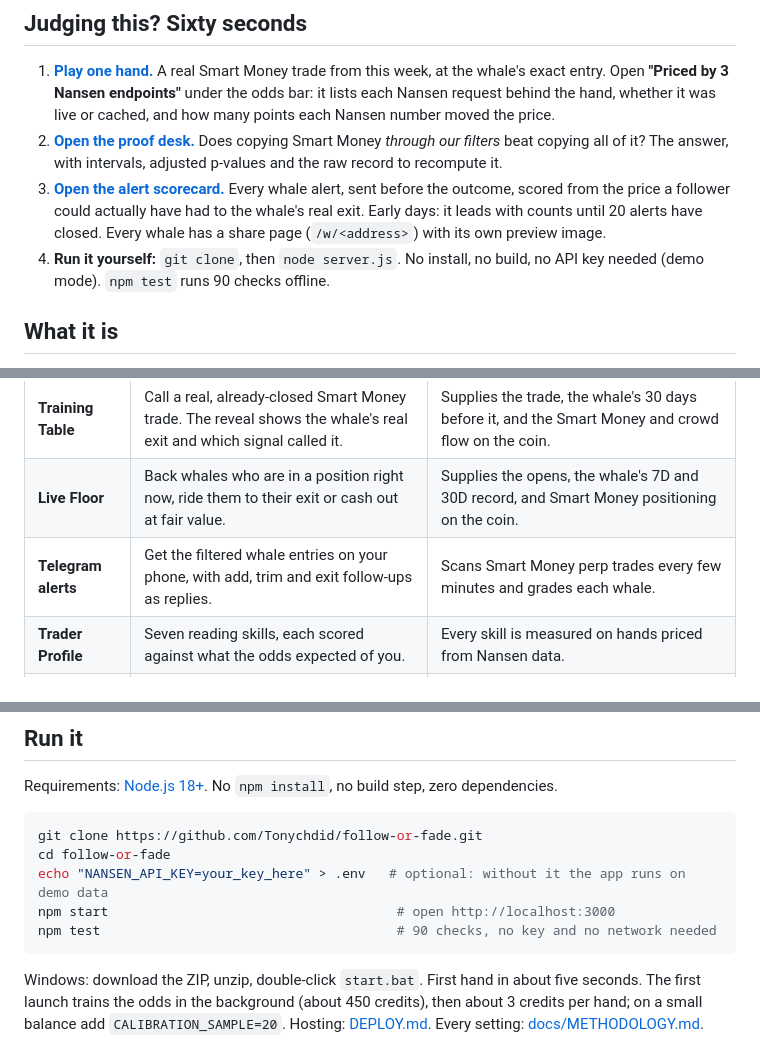
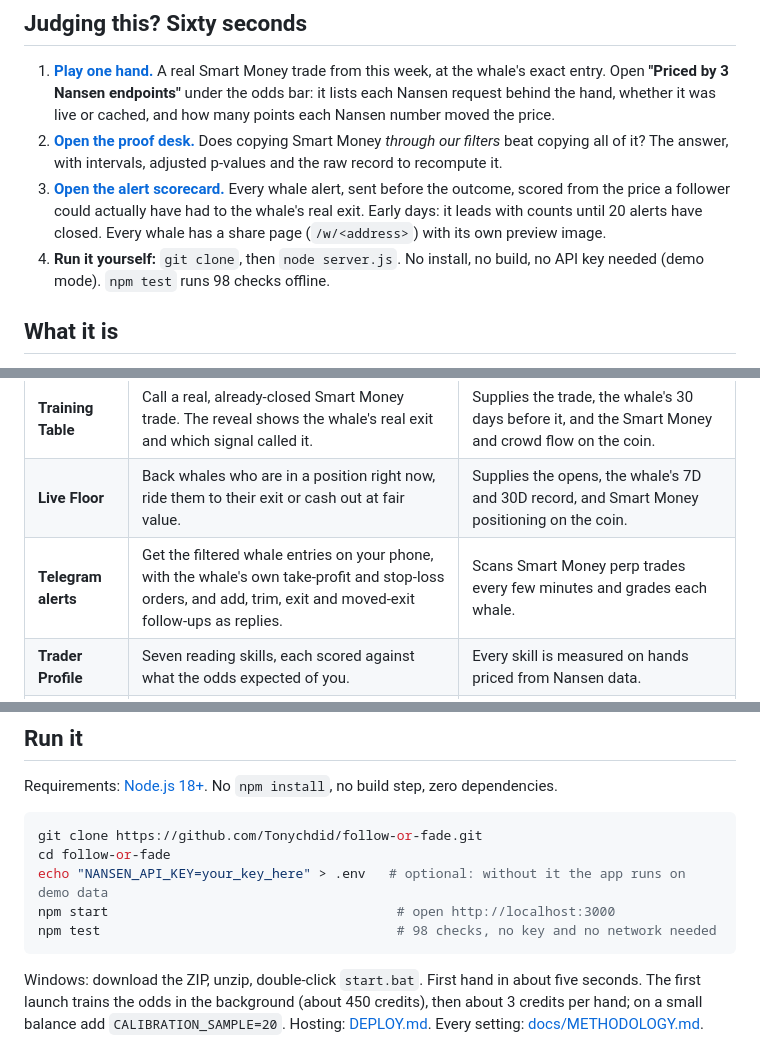
Before and after one commit to Tonychdid/follow-or-fade, a Markdown page: README.md, 3 parts joined by grey strips. GitHub-like rendering.

Commit message:
README: whale exits in alerts, 98 checks

````diff
--- a/README.md
+++ b/README.md
@@ -15,7 +15,7 @@ No signup, no wallet, play chips only. Built for the Nansen Meridian Buildathon.
 1. **[Play one hand.](https://follow-or-fade-production.up.railway.app)** A real Smart Money trade from this week, at the whale's exact entry. Open **"Priced by 3 Nansen endpoints"** under the odds bar: it lists each Nansen request behind the hand, whether it was live or cached, and how many points each Nansen number moved the price.
 2. **[Open the proof desk.](https://follow-or-fade-production.up.railway.app/proof.html)** Does copying Smart Money *through our filters* beat copying all of it? The answer, with intervals, adjusted p-values and the raw record to recompute it.
 3. **[Open the alert scorecard.](https://follow-or-fade-production.up.railway.app/scorecard)** Every whale alert, sent before the outcome, scored from the price a follower could actually have had to the whale's real exit. Early days: it leads with counts until 20 alerts have closed. Every whale has a share page (`/w/<address>`) with its own preview image.
-4. **Run it yourself:** `git clone`, then `node server.js`. No install, no build, no API key needed (demo mode). `npm test` runs 90 checks offline.
+4. **Run it yourself:** `git clone`, then `node server.js`. No install, no build, no API key needed (demo mode). `npm test` runs 98 checks offline.
 
 ## What it is
 
@@ -25,7 +25,7 @@ Nansen labels the wallets worth watching. The question nobody answers is whether
 |---|---|---|
 | **Training Table** | Call a real, already-closed Smart Money trade. The reveal shows the whale's real exit and which signal called it. | Supplies the trade, the whale's 30 days before it, and the Smart Money and crowd flow on the coin. |
 | **Live Floor** | Back whales who are in a position right now, ride them to their exit or cash out at fair value. | Supplies the opens, the whale's 7D and 30D record, and Smart Money positioning on the coin. |
-| **Telegram alerts** | Get the filtered whale entries on your phone, with add, trim and exit follow-ups as replies. | Scans Smart Money perp trades every few minutes and grades each whale. |
+| **Telegram alerts** | Get the filtered whale entries on your phone, with the whale's own take-profit and stop-loss orders, and add, trim, exit and moved-exit follow-ups as replies. | Scans Smart Money perp trades every few minutes and grades each whale. |
 | **Trader Profile** | Seven reading skills, each scored against what the odds expected of you. | Every skill is measured on hands priced from Nansen data. |
 | **Proof desk** | Read whether the odds and the filters hold up. | Every price it scores came from Nansen features. |
 | **Alert scorecard** | See what copying every alert at the alert price would have done, alert by alert. | The alerts are Nansen Smart Money opens that cleared the filters. |
@@ -93,7 +93,7 @@ git clone https://github.com/Tonychdid/follow-or-fade.git
 cd follow-or-fade
 echo "NANSEN_API_KEY=your_key_here" > .env   # optional: without it the app runs on demo data
 npm start                                     # open http://localhost:3000
-npm test                                      # 90 checks, no key and no network needed
+npm test                                      # 98 checks, no key and no network needed
 ```
 
 Windows: download the ZIP, unzip, double-click `start.bat`. First hand in about five seconds. The first launch trains the odds in the background (about 450 credits), then about 3 credits per hand; on a small balance add `CALIBRATION_SAMPLE=20`. Hosting: [DEPLOY.md](DEPLOY.md). Every setting: [docs/METHODOLOGY.md](docs/METHODOLOGY.md#configuration-env).
````
